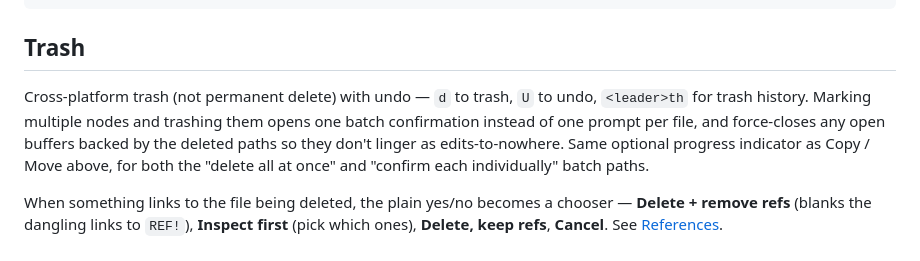
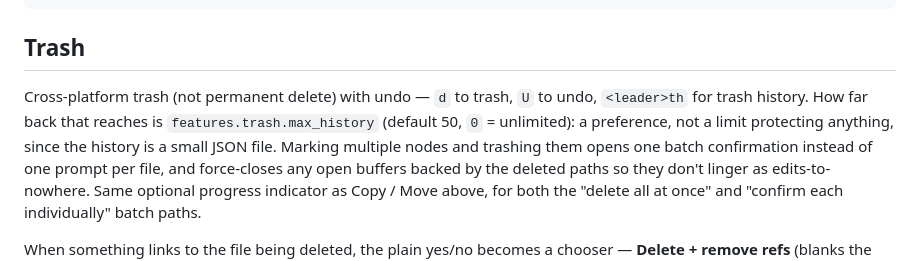
Before and after one commit to StefanBartl/filetree.nvim, a Markdown page: docs/FEATURES/FILEOPS.md, the part around the change. Drawn GitHub-style.

```diff
--- a/docs/FEATURES/FILEOPS.md
+++ b/docs/FEATURES/FILEOPS.md
@@ -148,7 +148,9 @@ tpl.move("go_test.go", -1)   -- same as pressing <M-k> on it
 ## Trash
 
 Cross-platform trash (not permanent delete) with undo — `d` to trash,
-`U` to undo, `<leader>th` for trash history. Marking multiple nodes and
+`U` to undo, `<leader>th` for trash history. How far back that reaches is
+`features.trash.max_history` (default 50, `0` = unlimited): a preference,
+not a limit protecting anything, since the history is a small JSON file. Marking multiple nodes and
 trashing them opens one batch confirmation instead of one prompt per
 file, and force-closes any open buffers backed by the deleted paths so
 they don't linger as edits-to-nowhere. Same optional progress indicator
```
Also changed, not shown: docs/configuration.md (+8 -0 lines).
